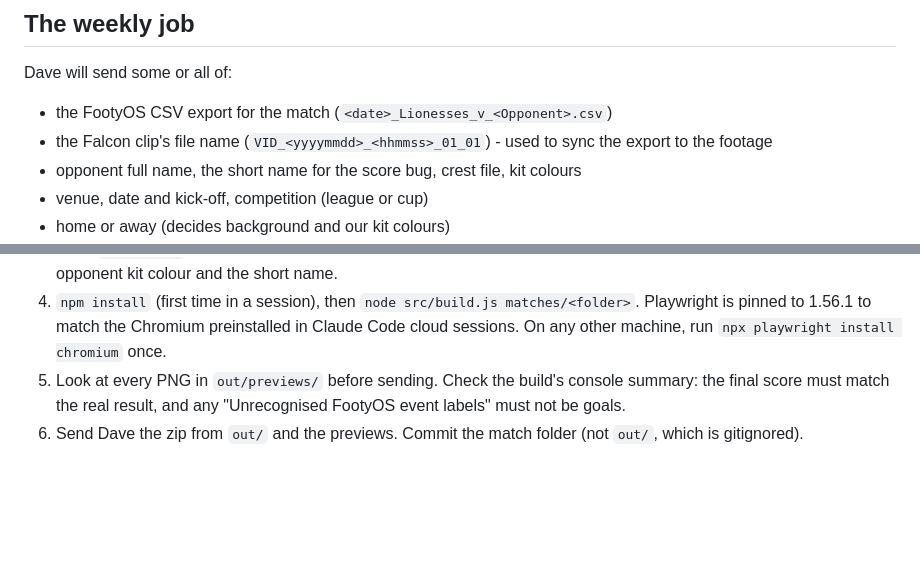
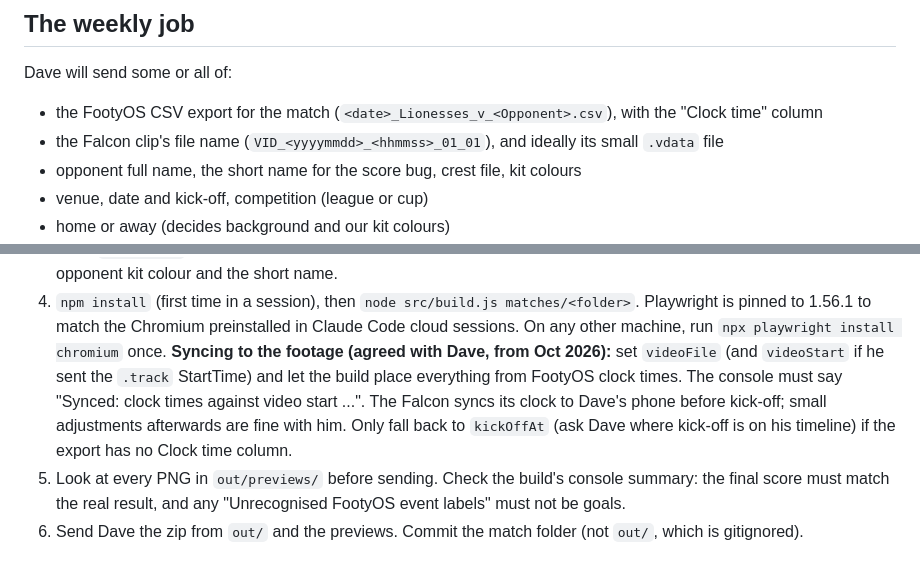
Before and after one commit to kinnaldguy/lionesses-match-graphics, a Markdown page: CLAUDE.md, 2 parts joined by grey strips. Rendered like a GitHub page; blank space fills up the shorter version.

Commit message:
Make clock-time sync the standard weekly process
Co-Authored-By: Claude Opus 5.5 <noreply@anthropic.com>
Claude-Session: https://claude.ai/code/session_01SatUbfJuwQXGud9E4uiy58

```diff
--- a/CLAUDE.md
+++ b/CLAUDE.md
@@ -8,8 +8,8 @@ FootyOS match export. The editor (Dave) edits the XbotGo Falcon footage in DaVin
 ## The weekly job
 
 Dave will send some or all of:
-- the FootyOS CSV export for the match (`<date>_Lionesses_v_<Opponent>.csv`)
-- the Falcon clip's file name (`VID_<yyyymmdd>_<hhmmss>_01_01`) - used to sync the export to the footage
+- the FootyOS CSV export for the match (`<date>_Lionesses_v_<Opponent>.csv`), with the "Clock time" column
+- the Falcon clip's file name (`VID_<yyyymmdd>_<hhmmss>_01_01`), and ideally its small `.vdata` file
 - opponent full name, the short name for the score bug, crest file, kit colours
 - venue, date and kick-off, competition (league or cup)
 - home or away (decides background and our kit colours)
@@ -28,6 +28,11 @@ Steps:
 4. `npm install` (first time in a session), then `node src/build.js matches/<folder>`.
    Playwright is pinned to 1.56.1 to match the Chromium preinstalled in Claude Code cloud sessions.
    On any other machine, run `npx playwright install chromium` once.
+   **Syncing to the footage (agreed with Dave, from Oct 2026):** set `videoFile` (and `videoStart` if he sent
+   the `.track` StartTime) and let the build place everything from FootyOS clock times. The console must say
+   "Synced: clock times against video start ...". The Falcon syncs its clock to Dave's phone before kick-off;
+   small adjustments afterwards are fine with him. Only fall back to `kickOffAt` (ask Dave where kick-off is
+   on his timeline) if the export has no Clock time column.
 5. Look at every PNG in `out/previews/` before sending. Check the build's console summary: the final
    score must match the real result, and any "Unrecognised FootyOS event labels" must not be goals.
 6. Send Dave the zip from `out/` and the previews. Commit the match folder (not `out/`, which is gitignored).
```
